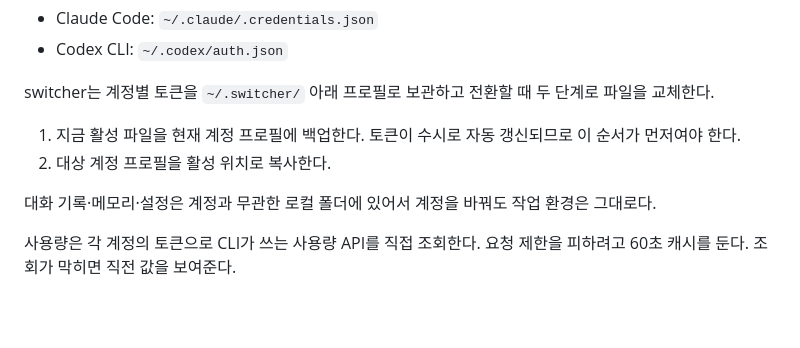
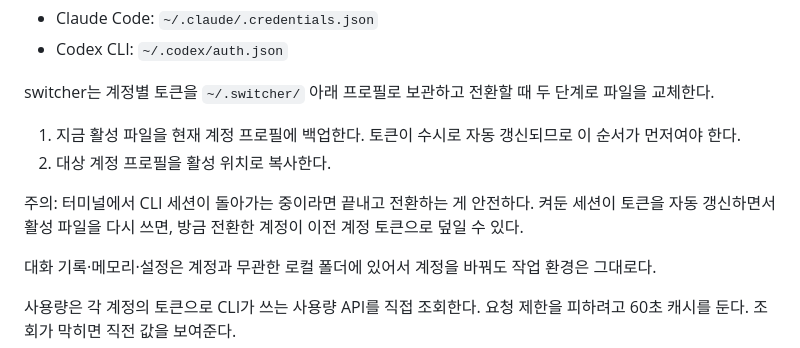
Before and after one commit to Youkamii/switcher, a Markdown page: README.md, the part around the change. Drawn GitHub-style; blank space fills up the shorter version.

Commit message:
docs: 실행 중 CLI 세션과 전환 겹침 주의 안내 (#17)
켜둔 세션의 토큰 자동 갱신이 활성 파일을 다시 써서 방금 전환한
계정을 덮을 수 있다 — 전환 전 세션 종료 권장을 동작 절에 명시

```diff
--- a/README.md
+++ b/README.md
@@ -52,6 +52,8 @@ switcher는 계정별 토큰을 `~/.switcher/` 아래 프로필로 보관하고
 1. 지금 활성 파일을 현재 계정 프로필에 백업한다. 토큰이 수시로 자동 갱신되므로 이 순서가 먼저여야 한다.
 2. 대상 계정 프로필을 활성 위치로 복사한다.
 
+주의: 터미널에서 CLI 세션이 돌아가는 중이라면 끝내고 전환하는 게 안전하다. 켜둔 세션이 토큰을 자동 갱신하면서 활성 파일을 다시 쓰면, 방금 전환한 계정이 이전 계정 토큰으로 덮일 수 있다.
+
 대화 기록·메모리·설정은 계정과 무관한 로컬 폴더에 있어서 계정을 바꿔도 작업 환경은 그대로다.
 
 사용량은 각 계정의 토큰으로 CLI가 쓰는 사용량 API를 직접 조회한다. 요청 제한을 피하려고 60초 캐시를 둔다. 조회가 막히면 직전 값을 보여준다.
```
